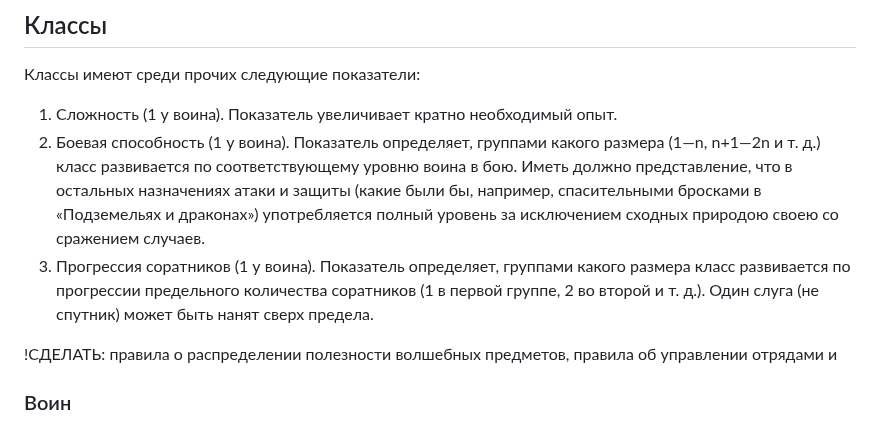
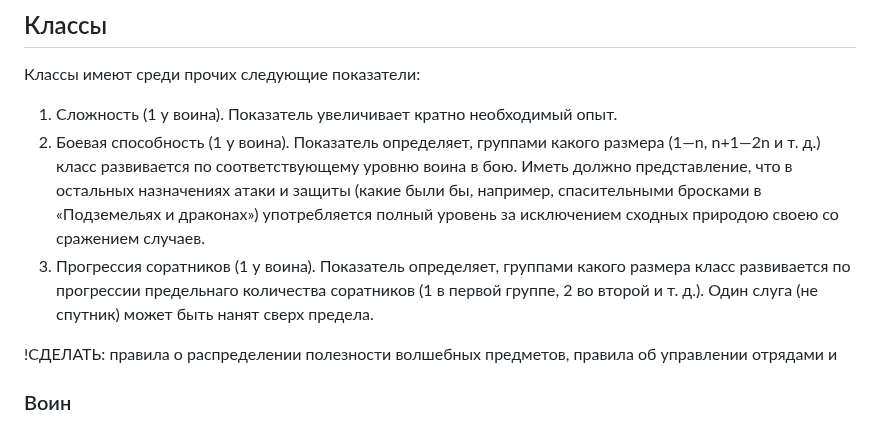
Before and after one commit to T-R-O-L-L/serdcelom, a Markdown page: 07—Игроки.md, the part around the change. Drawn GitHub-style.

```diff
--- a/07—Игроки.md
+++ b/07—Игроки.md
@@ -19,7 +19,7 @@
 Классы имеют среди прочих следующие показатели:
 1. Сложность (1 у воина). Показатель увеличивает кратно необходимый опыт.
 2. Боевая способность (1 у воина). Показатель определяет, группами какого размера (1—n, n+1—2n и т. д.) класс развивается по соответствующему уровню воина в бою. Иметь должно представление, что в остальных назначениях атаки и защиты (какие были бы, например, спасительными бросками в «Подземельях и драконах») употребляется полный уровень за исключением сходных природою своею со сражением случаев.
-3. Прогрессия соратников (1 у воина). Показатель определяет, группами какого размера класс развивается по прогрессии предельного количества соратников (1 в первой группе, 2 во второй и т. д.). Один слуга (не спутник) может быть нанят сверх предела.
+3. Прогрессия соратников (1 у воина). Показатель определяет, группами какого размера класс развивается по прогрессии предельнаго количества соратников (1 в первой группе, 2 во второй и т. д.). Один слуга (не спутник) может быть нанят сверх предела.
 
 !СДЕЛАТЬ: правила о распределении полезности волшебных предметов, правила об управлении отрядами и
 
```
